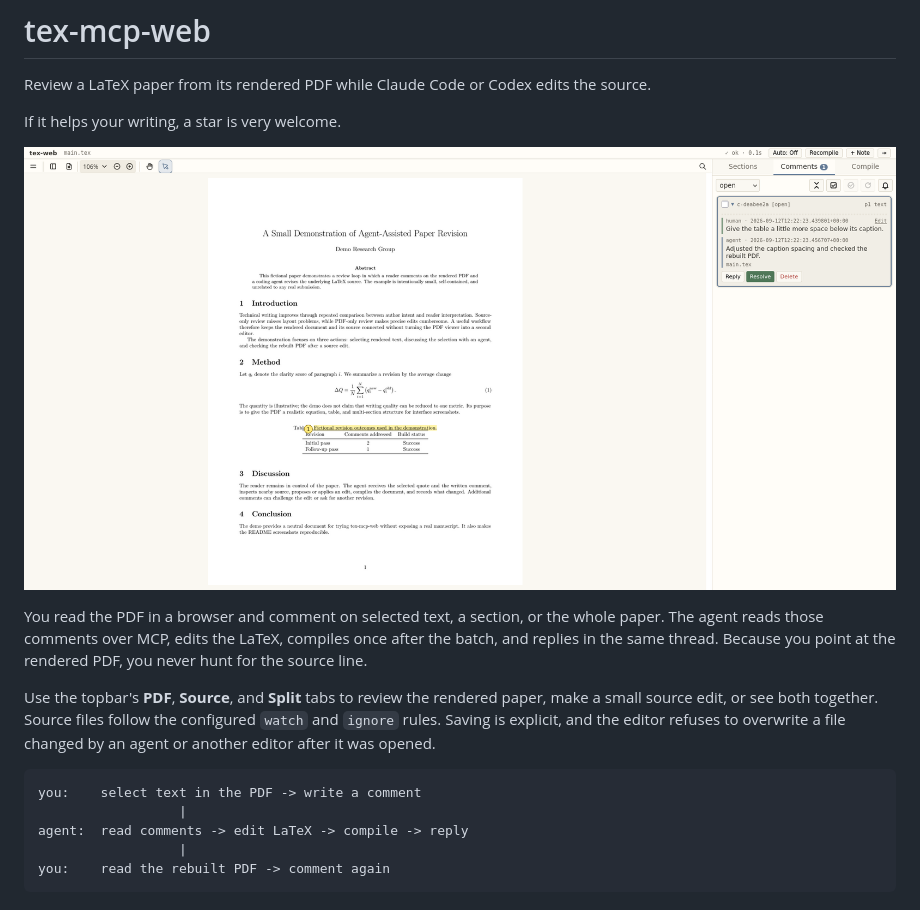
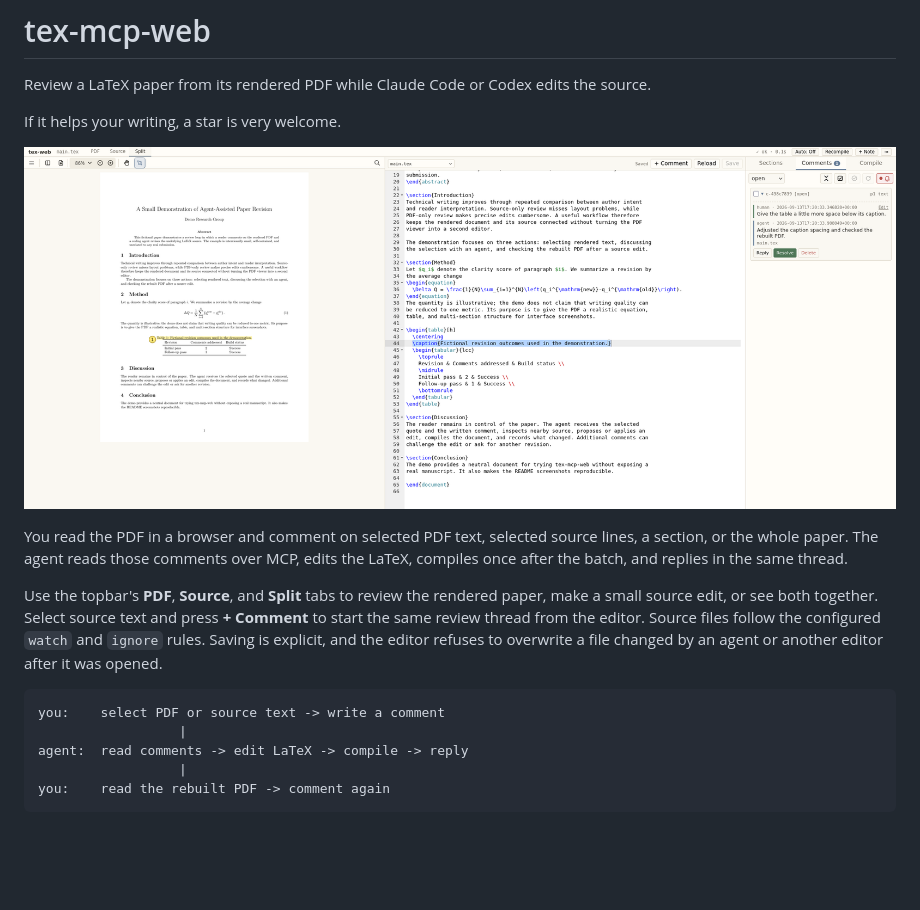
Before and after one commit to MiiKiyoshi/tex-mcp-web, a Markdown page: README.md, the part around the change printed below. GitHub-like rendering; pictures changed too: docs/images/discussion.png; blank space fills up the shorter version.

Commit message:
Add source-anchored review comments

````diff
--- a/README.md
+++ b/README.md
@@ -8,10 +8,10 @@ If it helps your writing, a star is very welcome.
 
-You read the PDF in a browser and comment on selected text, a section, or the whole paper. The agent reads those comments over MCP, edits the LaTeX, compiles once after the batch, and replies in the same thread. Because you point at the rendered PDF, you never hunt for the source line.
+You read the PDF in a browser and comment on selected PDF text, selected source lines, a section, or the whole paper. The agent reads those comments over MCP, edits the LaTeX, compiles once after the batch, and replies in the same thread.
 
-Use the topbar's **PDF**, **Source**, and **Split** tabs to review the rendered paper, make a small source edit, or see both together. Source files follow the configured `watch` and `ignore` rules. Saving is explicit, and the editor refuses to overwrite a file changed by an agent or another editor after it was opened.
+Use the topbar's **PDF**, **Source**, and **Split** tabs to review the rendered paper, make a small source edit, or see both together. Select source text and press **+ Comment** to start the same review thread from the editor. Source files follow the configured `watch` and `ignore` rules. Saving is explicit, and the editor refuses to overwrite a file changed by an agent or another editor after it was opened.
 
 ```
-you:    select text in the PDF -> write a comment
+you:    select PDF or source text -> write a comment
                   |
 agent:  read comments -> edit LaTeX -> compile -> reply
                   |
````
Also changed, not shown: other parts of README.md (+1 -1 lines), 4 other files.
